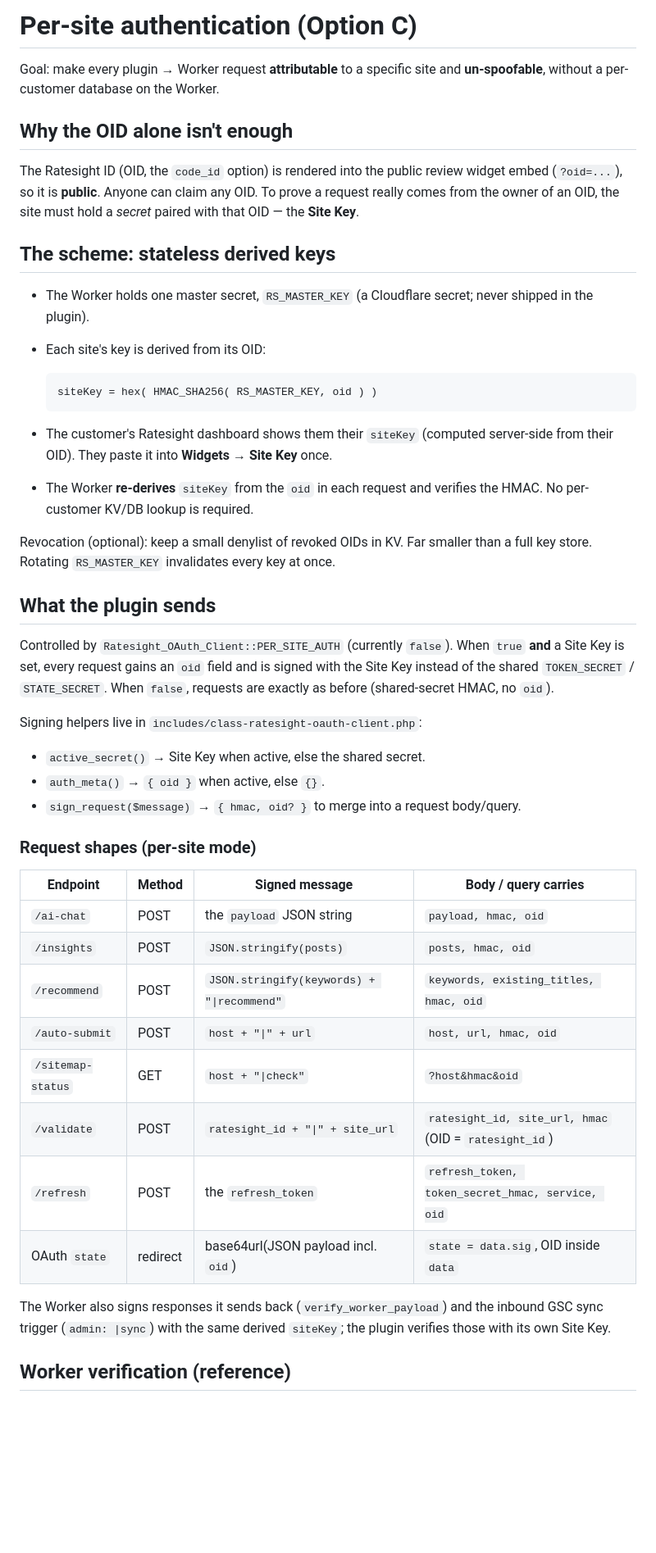
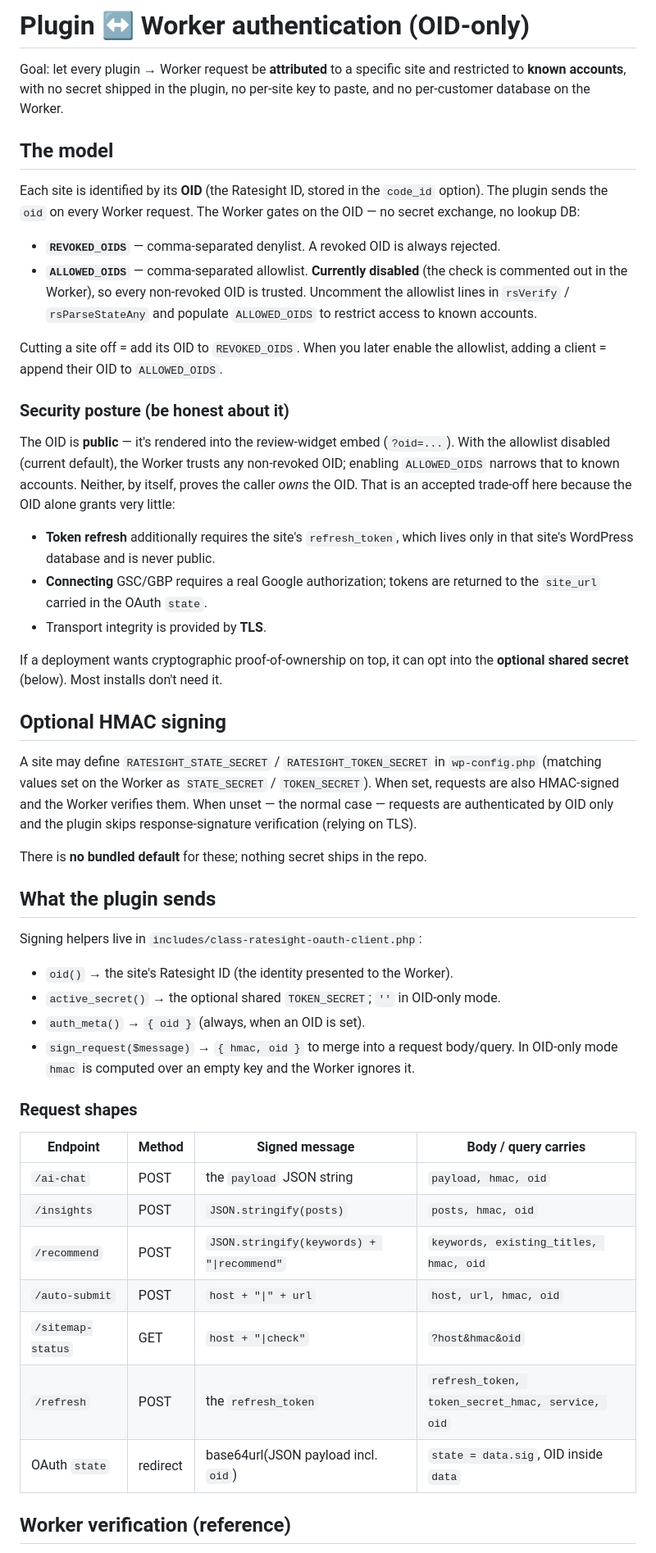
Before and after one commit to studiosight/ratesightwp, a Markdown page: docs/per-site-auth.md, the part around one of its changes. Shown at 82% size. GitHub-like rendering; blank space fills up the shorter version.

Commit message:
Rewrite auth doc for OID-only model (allowlist ships disabled)
Replace the Site Key / derived-key writeup with the OID-only scheme: the site
presents its OID, the Worker trusts any non-revoked OID, and ALLOWED_OIDS is an
optional allowlist that ships commented-out (enable later to restrict).

Co-Authored-By: Claude Opus 4.8 (1M context) <noreply@anthropic.com>

````diff
--- a/docs/per-site-auth.md
+++ b/docs/per-site-auth.md
@@ -1,47 +1,62 @@
-# Per-site authentication (Option C)
+# Plugin ↔ Worker authentication (OID-only)
 
-Goal: make every plugin → Worker request **attributable** to a specific site and
-**un-spoofable**, without a per-customer database on the Worker.
+Goal: let every plugin → Worker request be **attributed** to a specific site and
+restricted to **known accounts**, with no secret shipped in the plugin, no
+per-site key to paste, and no per-customer database on the Worker.
 
-## Why the OID alone isn't enough
+## The model
 
-The Ratesight ID (OID, the `code_id` option) is rendered into the public review
-widget embed (`?oid=...`), so it is **public**. Anyone can claim any OID. To
-prove a request really comes from the owner of an OID, the site must hold a
-*secret* paired with that OID — the **Site Key**.
+Each site is identified by its **OID** (the Ratesight ID, stored in the `code_id`
+option). The plugin sends the `oid` on every Worker request. The Worker gates on
+the OID — no secret exchange, no lookup DB:
 
-## The scheme: stateless derived keys
+- **`REVOKED_OIDS`** — comma-separated denylist. A revoked OID is always rejected.
+- **`ALLOWED_OIDS`** — comma-separated allowlist. **Currently disabled** (the check
+  is commented out in the Worker), so every non-revoked OID is trusted. Uncomment
+  the allowlist lines in `rsVerify` / `rsParseStateAny` and populate `ALLOWED_OIDS`
+  to restrict access to known accounts.
 
-- The Worker holds one master secret, `RS_MASTER_KEY` (a Cloudflare secret;
-  never shipped in the plugin).
-- Each site's key is derived from its OID:
+Cutting a site off = add its OID to `REVOKED_OIDS`. When you later enable the
+allowlist, adding a client = append their OID to `ALLOWED_OIDS`.
 
-  ```
-  siteKey = hex( HMAC_SHA256( RS_MASTER_KEY, oid ) )
-  ```
+### Security posture (be honest about it)
 
-- The customer's Ratesight dashboard shows them their `siteKey` (computed
-  server-side from their OID). They paste it into **Widgets → Site Key** once.
-- The Worker **re-derives** `siteKey` from the `oid` in each request and verifies
-  the HMAC. No per-customer KV/DB lookup is required.
+The OID is **public** — it's rendered into the review-widget embed (`?oid=...`).
+With the allowlist disabled (current default), the Worker trusts any non-revoked
+OID; enabling `ALLOWED_OIDS` narrows that to known accounts. Neither, by itself,
+proves the caller *owns* the OID. That is an accepted trade-off here because the
+OID alone grants very little:
 
-Revocation (optional): keep a small denylist of revoked OIDs in KV. Far smaller
-than a full key store. Rotating `RS_MASTER_KEY` invalidates every key at once.
+- **Token refresh** additionally requires the site's `refresh_token`, which lives
+  only in that site's WordPress database and is never public.
+- **Connecting** GSC/GBP requires a real Google authorization; tokens are returned
+  to the `site_url` carried in the OAuth `state`.
+- Transport integrity is provided by **TLS**.
+
+If a deployment wants cryptographic proof-of-ownership on top, it can opt into the
+**optional shared secret** (below). Most installs don't need it.
+
+## Optional HMAC signing
+
+A site may define `RATESIGHT_STATE_SECRET` / `RATESIGHT_TOKEN_SECRET` in
+`wp-config.php` (matching values set on the Worker as `STATE_SECRET` /
+`TOKEN_SECRET`). When set, requests are also HMAC-signed and the Worker verifies
+them. When unset — the normal case — requests are authenticated by OID only and
+the plugin skips response-signature verification (relying on TLS).
+
+There is **no bundled default** for these; nothing secret ships in the repo.
 
 ## What the plugin sends
 
-Controlled by `Ratesight_OAuth_Client::PER_SITE_AUTH` (currently `false`). When
-`true` **and** a Site Key is set, every request gains an `oid` field and is
-signed with the Site Key instead of the shared `TOKEN_SECRET` / `STATE_SECRET`.
-When `false`, requests are exactly as before (shared-secret HMAC, no `oid`).
-
 Signing helpers live in `includes/class-ratesight-oauth-client.php`:
 
-- `active_secret()` → Site Key when active, else the shared secret.
-- `auth_meta()` → `{ oid }` when active, else `{}`.
-- `sign_request($message)` → `{ hmac, oid? }` to merge into a request body/query.
+- `oid()` → the site's Ratesight ID (the identity presented to the Worker).
+- `active_secret()` → the optional shared `TOKEN_SECRET`; `''` in OID-only mode.
+- `auth_meta()` → `{ oid }` (always, when an OID is set).
+- `sign_request($message)` → `{ hmac, oid }` to merge into a request body/query.
+  In OID-only mode `hmac` is computed over an empty key and the Worker ignores it.
 
-### Request shapes (per-site mode)
+### Request shapes
 
 | Endpoint | Method | Signed message | Body / query carries |
 |---|---|---|---|
@@ -50,13 +65,8 @@ Signing helpers live in `includes/class-ratesight-oauth-client.php`:
 | `/recommend` | POST | `JSON.stringify(keywords) + "\|recommend"` | `keywords, existing_titles, hmac, oid` |
 | `/auto-submit` | POST | `host + "\|" + url` | `host, url, hmac, oid` |
 | `/sitemap-status` | GET | `host + "\|check"` | `?host&hmac&oid` |
-| `/validate` | POST | `ratesight_id + "\|" + site_url` | `ratesight_id, site_url, hmac` (OID = `ratesight_id`) |
 | `/refresh` | POST | the `refresh_token` | `refresh_token, token_secret_hmac, service, oid` |
 | OAuth `state` | redirect | base64url(JSON payload incl. `oid`) | `state = data.sig`, OID inside `data` |
 
-The Worker also signs responses it sends back (`verify_worker_payload`) and the
-inbound GSC sync trigger (`admin: |sync`) with the same derived `siteKey`; the
-plugin verifies those with its own Site Key.
-
 ## Worker verification (reference)
 
````
Also changed, not shown: other parts of docs/per-site-auth.md (+29 -26 lines).
